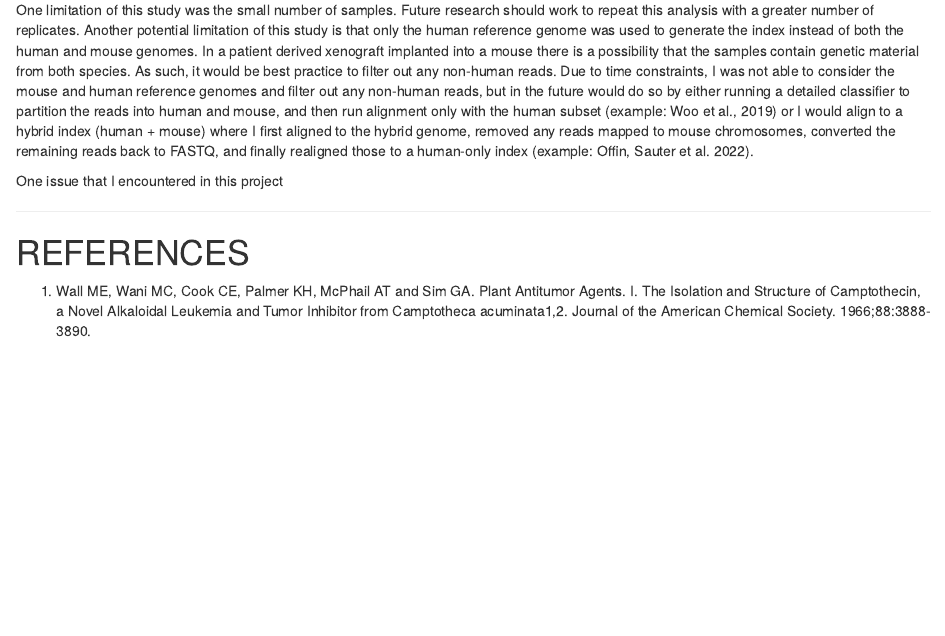
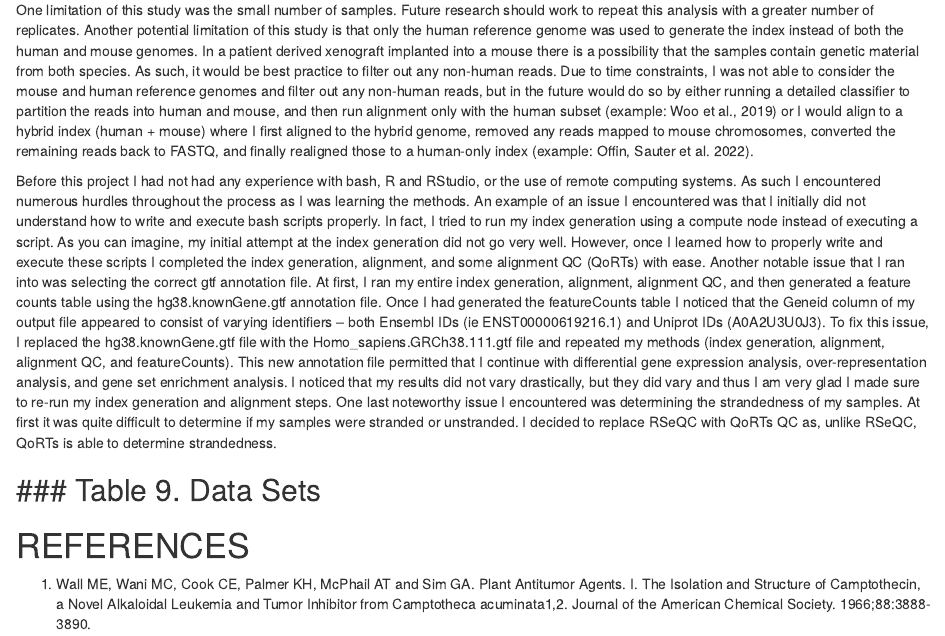
Before and after one commit to sah4030/ANGSD-Final-Project, an R Markdown document (Report ANGSD Final Project.Rmd): the page in a window 1100 px wide, from 12960 px down. Rendered offline with R 4.5, knitr and Pandoc, with nearby package versions; drawn as R Markdown's standard HTML page in place of the format the file asks for.

Commit message:
April 21

```diff
--- a/Report ANGSD Final Project.Rmd
+++ b/Report ANGSD Final Project.Rmd
@@ -410,8 +410,9 @@ These findings provide important insight into a pancreatic cancer cell's respons
 
 One limitation of this study was the small number of samples. Future research should work to repeat this analysis with a greater number of replicates. Another potential limitation of this study is that only the human reference genome was used to generate the index instead of both the human and mouse genomes. In a patient derived xenograft implanted into a mouse there is a possibility that the samples contain genetic material from both species. As such, it would be best practice to filter out any non-human reads. Due to time constraints, I was not able to consider the mouse and human reference genomes and filter out any non-human reads, but in the future would do so by either running a detailed classifier to partition the reads into human and mouse, and then run alignment only with the human subset (example: Woo et al., 2019) or I would align to a hybrid index (human + mouse) where I first aligned to the hybrid genome, removed any reads mapped to mouse chromosomes, converted the remaining reads back to FASTQ, and finally realigned those to a human-only index (example: Offin, Sauter et al. 2022).
 
-One issue that I encountered in this project
+Before this project I had not had any experience with bash, R and RStudio, or the use of remote computing systems. As such I encountered numerous hurdles throughout the process as I was learning the methods. An example of an issue I encountered was that I initially did not understand how to write and execute bash scripts properly. In fact, I tried to run my index generation using a compute node instead of executing a script. As you can imagine, my initial attempt at the index generation did not go very well. However, once I learned how to properly write and execute these scripts I completed the index generation, alignment, and some alignment QC (QoRTs) with ease. Another notable issue that I ran into was selecting the correct gtf annotation file. At first, I ran my entire index generation, alignment, alignment QC, and then generated a feature counts table using the hg38.knownGene.gtf annotation file. Once I had generated the featureCounts table I noticed that the Geneid column of my  output file appeared to consist of varying identifiers -- both Ensembl IDs (ie ENST00000619216.1) and Uniprot IDs (A0A2U3U0J3). To fix this issue, I replaced the hg38.knownGene.gtf file with the Homo_sapiens.GRCh38.111.gtf file and repeated my methods (index generation, alignment, alignment QC, and featureCounts). This new annotation file permitted that I continue with differential gene expression analysis, over-representation analysis, and gene set enrichment analysis. I noticed that my results did not vary drastically, but they did vary and thus I am very glad I made sure to re-run my index generation and alignment steps. One last noteworthy issue I encountered was determining the strandedness of my samples. At first it was quite difficult to determine if my samples were stranded or unstranded. I decided to replace RSeQC with QoRTs QC as, unlike RSeQC, QoRTs is able to determine strandedness.
 
+### Table 9. Data Sets
 ---------
 
 # REFERENCES
```
Also changed, not shown: 2 other files.
